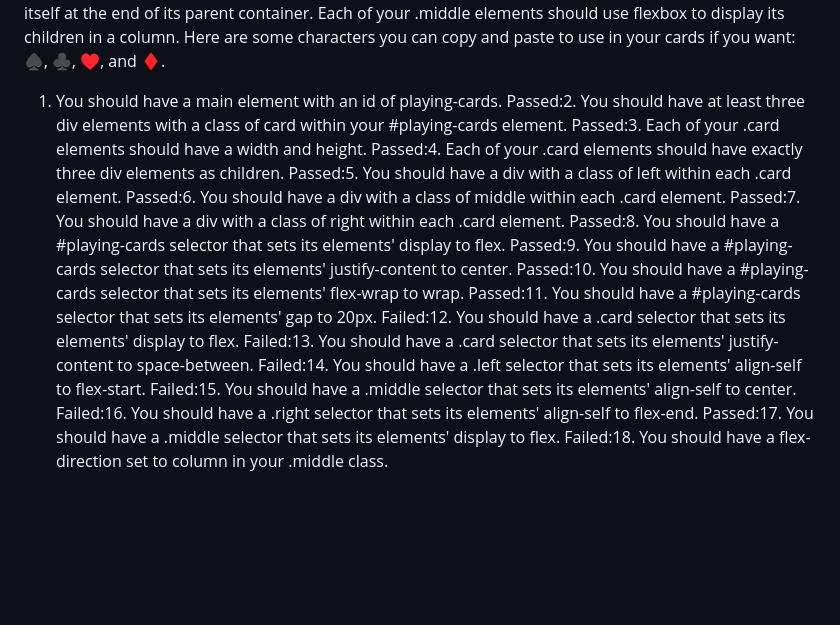
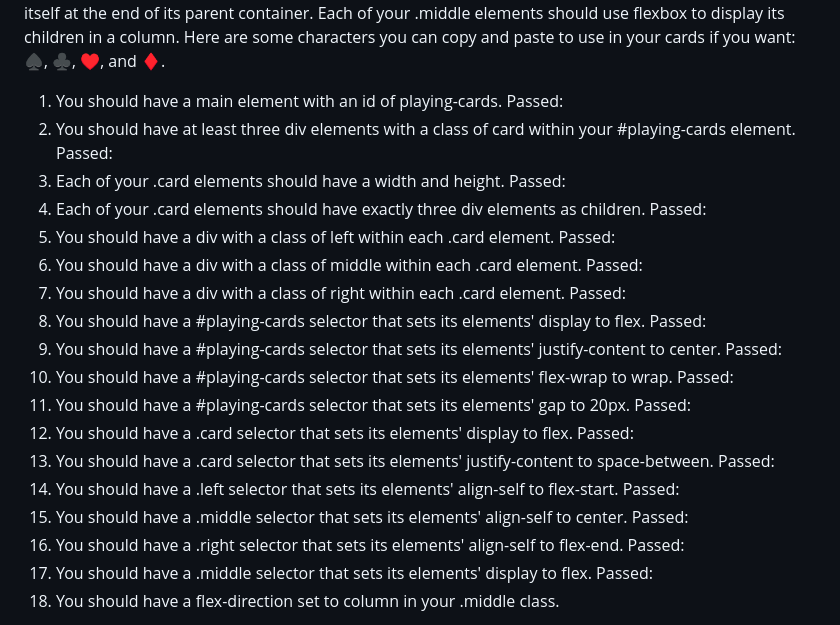
Before and after one commit to xscapefromme/FCC-Page-Of-Playing-Cards, a Markdown page: README.md, the part around the change printed below. Rendered like a GitHub page; blank space fills up the shorter version.

```diff
--- a/README.md
+++ b/README.md
@@ -20,21 +20,38 @@ Each of your .middle elements should use flexbox to display its children in a co
 Here are some characters you can copy and paste to use in your cards if you want: ♠, ♣, ♥, and ♦.
 
 1. You should have a main element with an id of playing-cards.
-Passed:2. You should have at least three div elements with a class of card within your #playing-cards element.
-Passed:3. Each of your .card elements should have a width and height.
-Passed:4. Each of your .card elements should have exactly three div elements as children.
-Passed:5. You should have a div with a class of left within each .card element.
-Passed:6. You should have a div with a class of middle within each .card element.
-Passed:7. You should have a div with a class of right within each .card element.
-Passed:8. You should have a #playing-cards selector that sets its elements' display to flex.
-Passed:9. You should have a #playing-cards selector that sets its elements' justify-content to center.
-Passed:10. You should have a #playing-cards selector that sets its elements' flex-wrap to wrap.
-Passed:11. You should have a #playing-cards selector that sets its elements' gap to 20px.
-Failed:12. You should have a .card selector that sets its elements' display to flex.
-Failed:13. You should have a .card selector that sets its elements' justify-content to space-between.
-Failed:14. You should have a .left selector that sets its elements' align-self to flex-start.
-Failed:15. You should have a .middle selector that sets its elements' align-self to center.
-Failed:16. You should have a .right selector that sets its elements' align-self to flex-end.
-Passed:17. You should have a .middle selector that sets its elements' display to flex.
-Failed:18. You should have a flex-direction set to column in your .middle class.
+Passed:
+2. You should have at least three div elements with a class of card within your #playing-cards element.
+Passed:
+3. Each of your .card elements should have a width and height.
+Passed:
+4. Each of your .card elements should have exactly three div elements as children.
+Passed:
+5. You should have a div with a class of left within each .card element.
+Passed:
+6. You should have a div with a class of middle within each .card element.
+Passed:
+7. You should have a div with a class of right within each .card element.
+Passed:
+8. You should have a #playing-cards selector that sets its elements' display to flex.
+Passed:
+9. You should have a #playing-cards selector that sets its elements' justify-content to center.
+Passed:
+10. You should have a #playing-cards selector that sets its elements' flex-wrap to wrap.
+Passed:
+11. You should have a #playing-cards selector that sets its elements' gap to 20px.
+Passed:
+12. You should have a .card selector that sets its elements' display to flex.
+Passed:
+13. You should have a .card selector that sets its elements' justify-content to space-between.
+Passed:
+14. You should have a .left selector that sets its elements' align-self to flex-start.
+Passed:
+15. You should have a .middle selector that sets its elements' align-self to center.
+Passed:
+16. You should have a .right selector that sets its elements' align-self to flex-end.
+Passed:
+17. You should have a .middle selector that sets its elements' display to flex.
+Passed:
+18. You should have a flex-direction set to column in your .middle class.
 
```
Also changed, not shown: other parts of README.md (+3 -0 lines).
